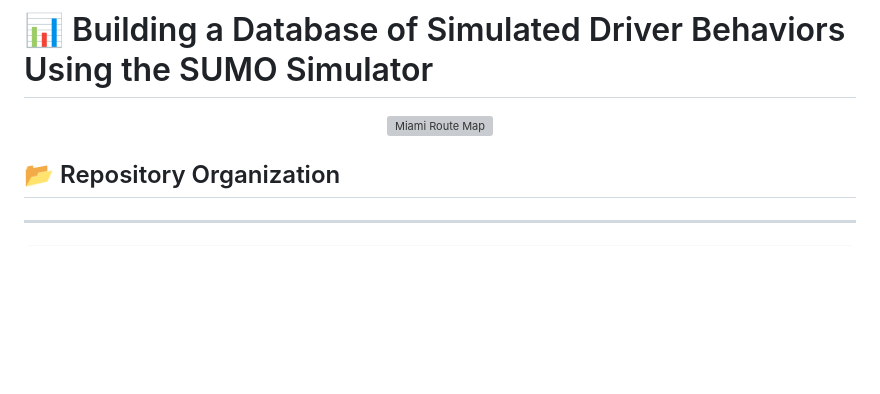
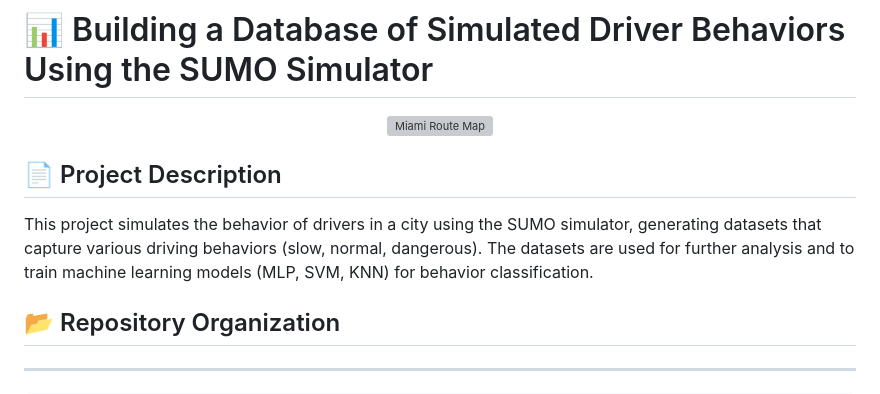
Before and after one commit to badr007-01/Building-a-Database-of-Simulated-Driver-Behaviors-Using-the-SUMO-Simulator, a Markdown page: README.md, the part around the change. Rendered like a GitHub page; blank space fills up the shorter version; grey boxes are pictures that could not be loaded.

```diff
--- a/README.md
+++ b/README.md
@@ -3,6 +3,10 @@
 <div align="center">
   <img src="Miami2.png" alt="Miami Route Map" width="400"/>
 </div>
+
+
+## 📄 Project Description
+This project simulates the behavior of drivers in a city using the SUMO simulator, generating datasets that capture various driving behaviors (slow, normal, dangerous). The datasets are used for further analysis and to train machine learning models (MLP, SVM, KNN) for behavior classification.
 
 ## 📂 Repository Organization
 ---------------
```
